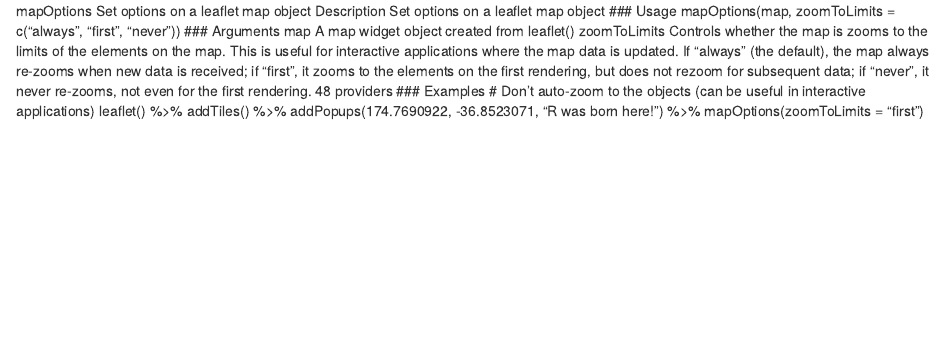
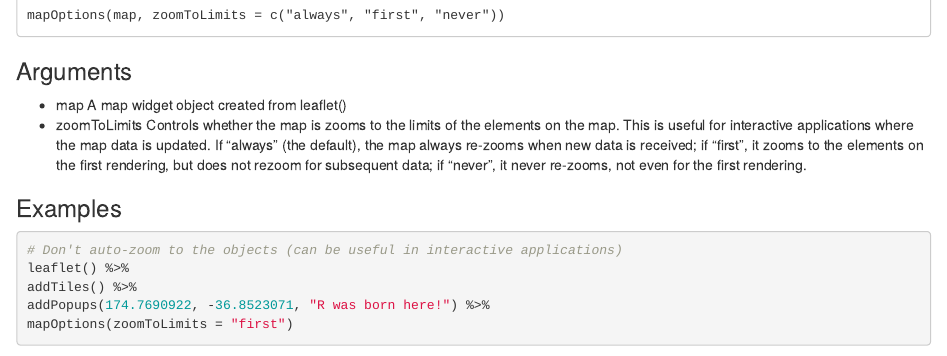
Before and after one commit to RWorkshop/ForestryAnalyticsWithR, an R Markdown document (mapOptions.Rmd): the page in a window 1100 px wide, from 0 px down before the commit and from 180 px down after it. Rendered offline with R 4.5, knitr and Pandoc, with nearby package versions; some code elsewhere in the file could not run offline; common packages that the code uses without loading them are loaded.

Commit message:
Update mapOptions.Rmd

````diff
--- a/mapOptions.Rmd
+++ b/mapOptions.Rmd
@@ -1,21 +1,27 @@
 
-mapOptions Set options on a leaflet map object
-Description
+## ``mapOptions``: Set options on a leaflet map object
+
+#### Description
 Set options on a leaflet map object
-### Usage
+
+#### Usage
+
+<pre><code>
 mapOptions(map, zoomToLimits = c("always", "first", "never"))
+</code></pre>
+
 ### Arguments
-map A map widget object created from leaflet()
-zoomToLimits Controls whether the map is zooms to the limits of the elements on the map.
-This is useful for interactive applications where the map data is updated. If
-"always" (the default), the map always re-zooms when new data is received;
-if "first", it zooms to the elements on the first rendering, but does not rezoom
-for subsequent data; if "never", it never re-zooms, not even for the first
-rendering.
-48 providers
+
+* map A map widget object created from leaflet()
+* zoomToLimits Controls whether the map is zooms to the limits of the elements on the map. This is useful for interactive applications where the map data is updated. If
+"always" (the default), the map always re-zooms when new data is received; if "first", it zooms to the elements on the first rendering, but does not rezoom
+for subsequent data; if "never", it never re-zooms, not even for the first rendering.
+
 ### Examples
+```{r}
 # Don't auto-zoom to the objects (can be useful in interactive applications)
 leaflet() %>%
 addTiles() %>%
 addPopups(174.7690922, -36.8523071, "R was born here!") %>%
 mapOptions(zoomToLimits = "first")
+```
````
